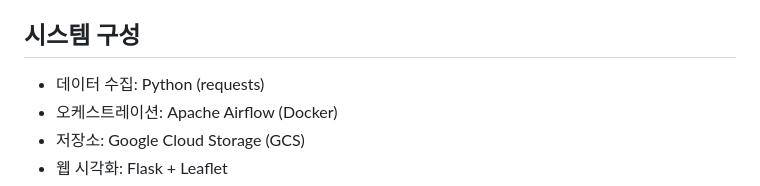
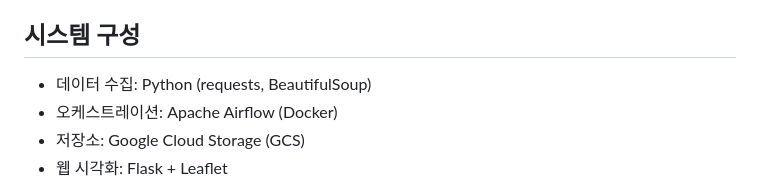
Before and after one commit to pigbbong/weatherProject, a Markdown page: README.md, the part around the change. Rendered like a GitHub page.

```diff
--- a/README.md
+++ b/README.md
@@ -21,7 +21,7 @@ Google Cloud Storage(GCS)에 저장한 뒤,
 
 ## 시스템 구성
 
-- 데이터 수집: Python (requests)
+- 데이터 수집: Python (requests, BeautifulSoup)
 - 오케스트레이션: Apache Airflow (Docker)
 - 저장소: Google Cloud Storage (GCS)
 - 웹 시각화: Flask + Leaflet
```
